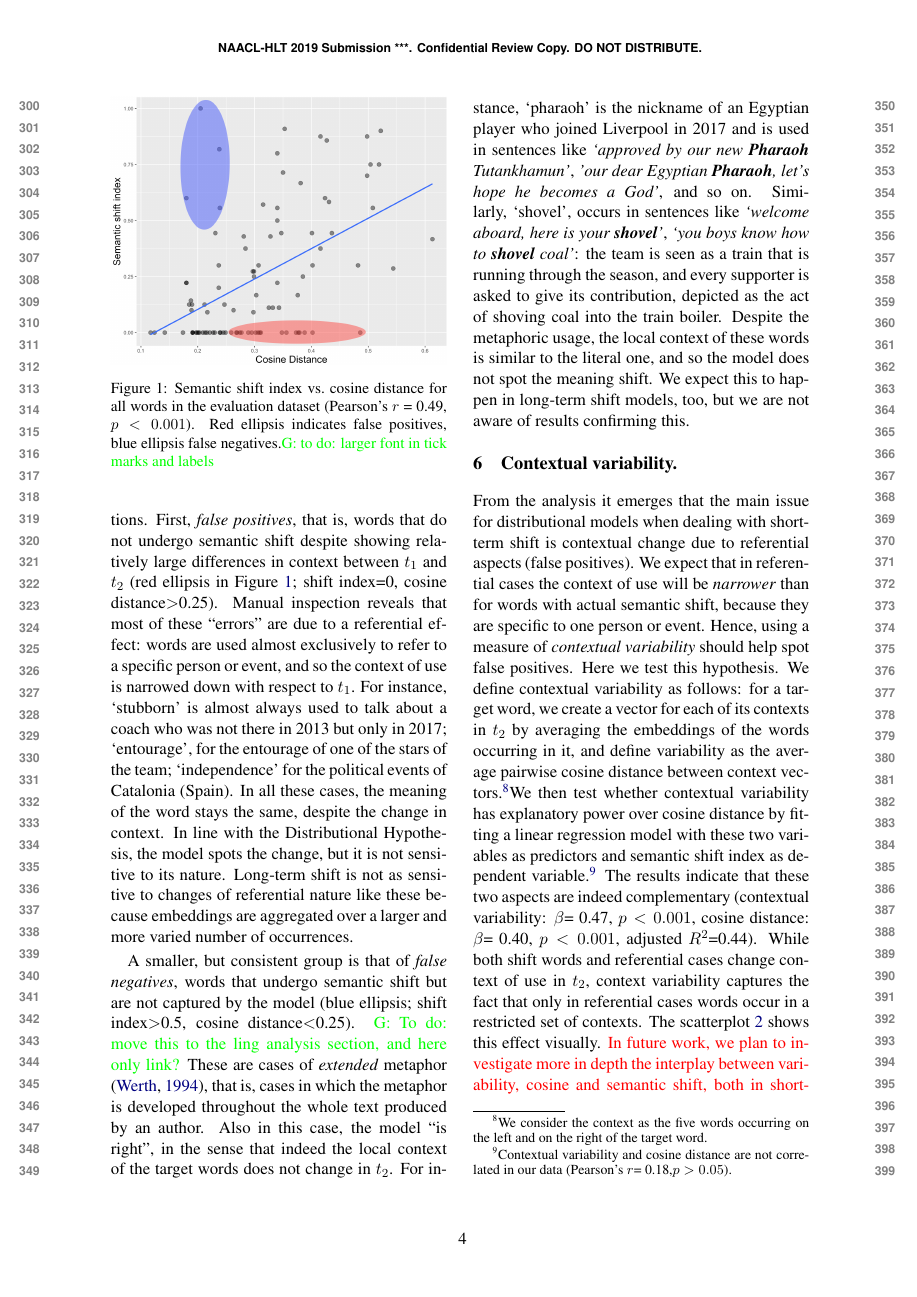
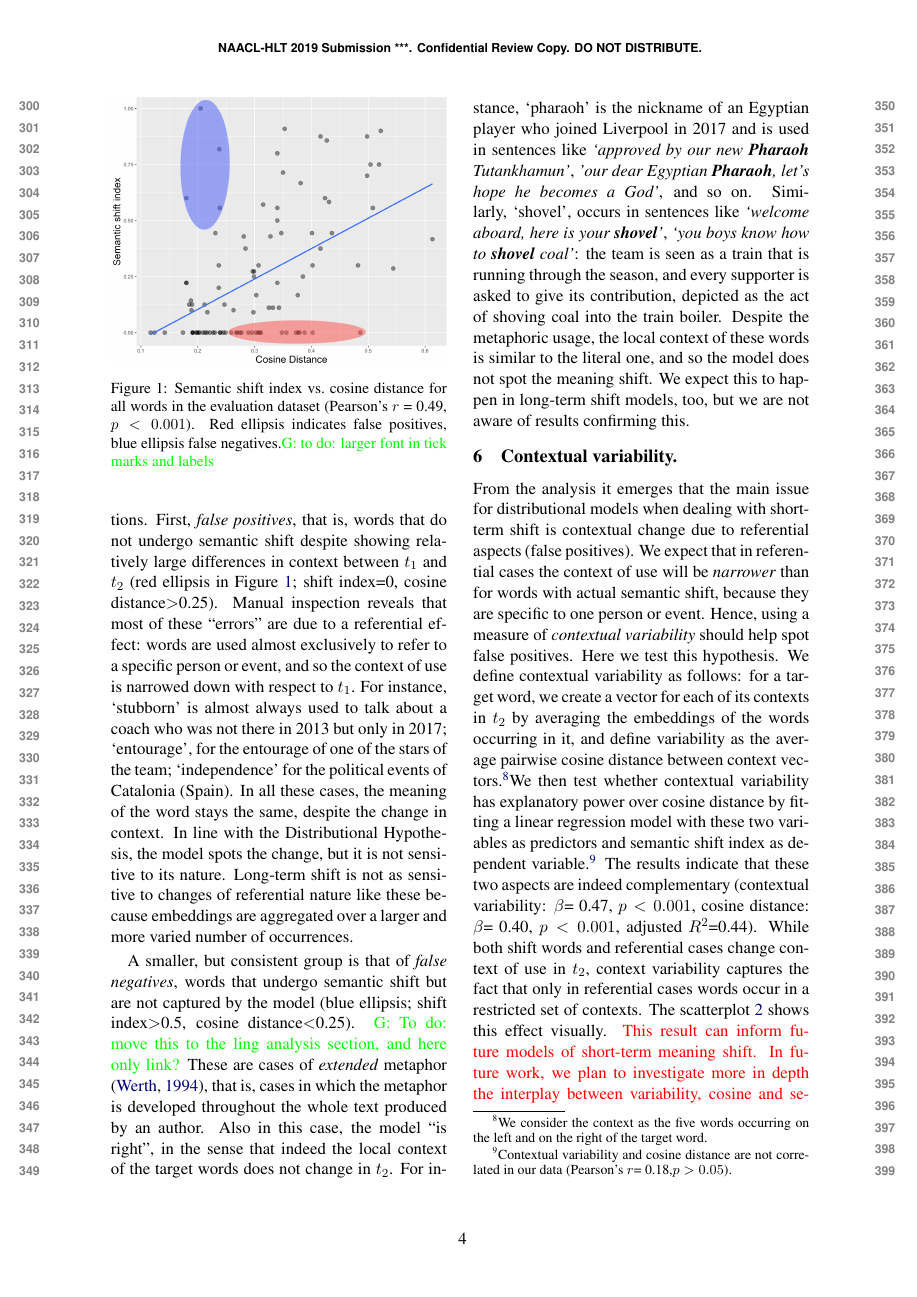
Before and after one commit to marcodel13/STMS-naaclhlt2019, a LaTeX paper (main.tex, which reads sec_results.tex): page 4 of 6. Compiled offline with pdfLaTeX.

Commit message:
still something

```diff
--- a/sec_results.tex
+++ b/sec_results.tex
@@ -150,7 +150,14 @@ they are specific to one person or event. Hence, using a measure of
 positives.
 Here we test this hypothesis.
 We define contextual variability as follows: for a target word, we create a vector for each of its contexts in $t_2$ by averaging the embeddings of the words  occurring in it, and define variability as the average pairwise cosine distance between context vectors.\footnote{We consider the context as the five words occurring on the left and on the right of the target word.}We then test whether contextual variability has explanatory power over cosine distance by fitting a linear regression model with these two variables as predictors and semantic shift index as dependent variable.\footnote{Contextual variability and cosine distance are not correlated in our data (Pearson's $r$= 0.18,$p> 0.05$). }
-The results indicate that these two aspects are indeed complementary (contextual variability: $\beta$= 0.47, $p< 0.001$, cosine distance: $\beta$= 0.40, $p< 0.001$, adjusted $R^2$=0.44). While both shift words and referential cases change context of use in $t_2$, context variability captures the fact that only in referential cases words occur in a restricted set of contexts. The scatterplot \ref{fig:shift-variability} shows this effect visually. \textcolor{red}{In future work, we plan to investigate more in depth the interplay between variability, cosine and semantic shift, both in short- and long-term meaning shift.}\marco{I'd move this to Conclusions}
+The results indicate that these two aspects are indeed complementary
+(contextual variability: $\beta$= 0.47, $p< 0.001$, cosine distance:
+$\beta$= 0.40, $p< 0.001$, adjusted $R^2$=0.44). While both shift
+words and referential cases change context of use in $t_2$, context
+variability captures the fact that only in referential cases words
+occur in a restricted set of contexts. The scatterplot
+\ref{fig:shift-variability} shows this effect visually. \new{This result can inform future models of short-term meaning
+  shift.} \textcolor{red}{In future work, we plan to investigate more in depth the interplay between variability, cosine and semantic shift, both in short- and long-term meaning shift.}\marco{I'd move this to Conclusions}
 
 \begin{figure}[t]\centering
 %\includegraphics[width=\columnwidth]{graph_and_csv/plots/shift-cosine-correlation-plot.png}
```
